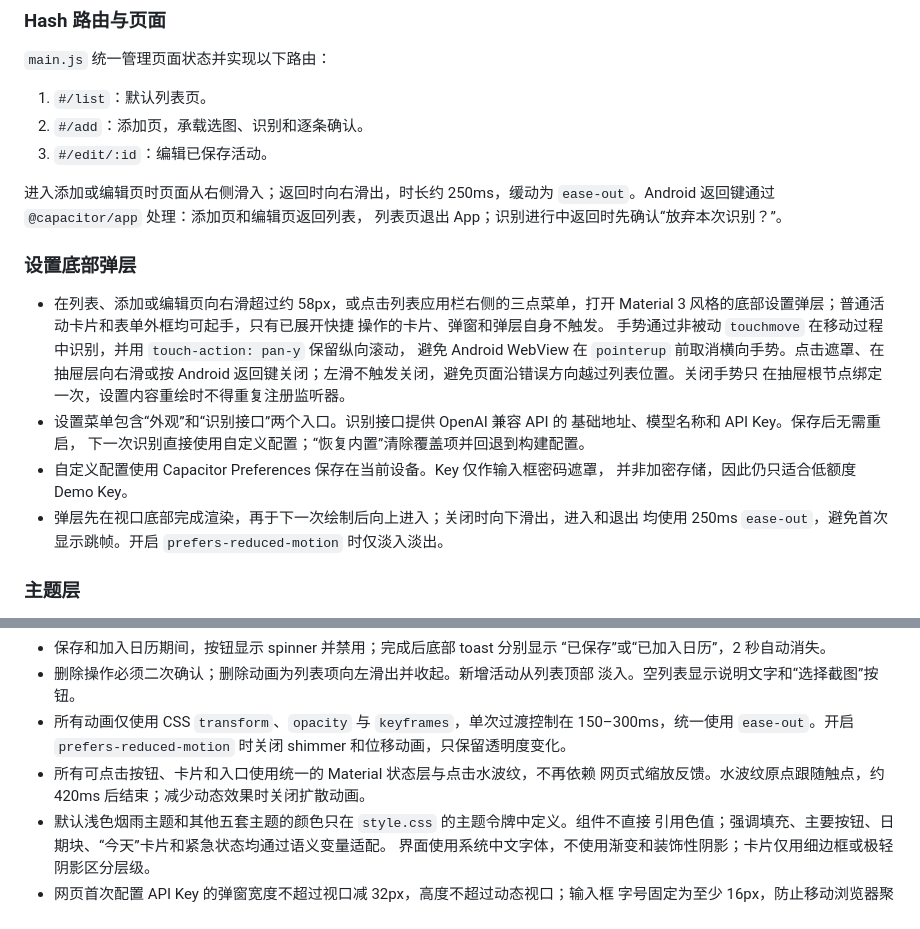
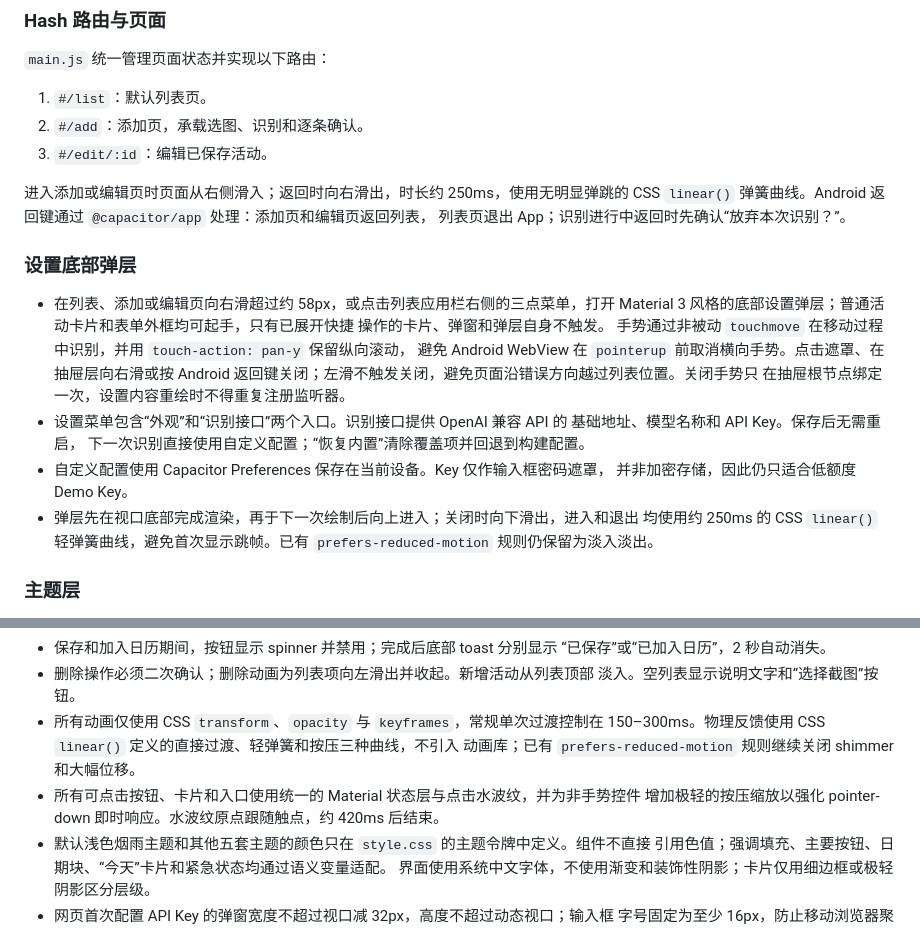
Before and after one commit to sbearbug/itp_project, a Markdown page: docs/ARCHITECTURE.md, 2 parts joined by grey strips. Drawn GitHub-style.

```diff
--- a/docs/ARCHITECTURE.md
+++ b/docs/ARCHITECTURE.md
@@ -176,8 +176,8 @@ export async function addDeadlineToCalendar(event) // → Promise<void>
 2. `#/add`：添加页，承载选图、识别和逐条确认。
 3. `#/edit/:id`：编辑已保存活动。
 
-进入添加或编辑页时页面从右侧滑入；返回时向右滑出，时长约 250ms，缓动为
-`ease-out`。Android 返回键通过 `@capacitor/app` 处理：添加页和编辑页返回列表，
+进入添加或编辑页时页面从右侧滑入；返回时向右滑出，时长约 250ms，使用无明显弹跳的
+CSS `linear()` 弹簧曲线。Android 返回键通过 `@capacitor/app` 处理：添加页和编辑页返回列表，
 列表页退出 App；识别进行中返回时先确认“放弃本次识别？”。
 
 ### 设置底部弹层
@@ -195,7 +195,8 @@ export async function addDeadlineToCalendar(event) // → Promise<void>
 - 自定义配置使用 Capacitor Preferences 保存在当前设备。Key 仅作输入框密码遮罩，
   并非加密存储，因此仍只适合低额度 Demo Key。
 - 弹层先在视口底部完成渲染，再于下一次绘制后向上进入；关闭时向下滑出，进入和退出
-  均使用 250ms `ease-out`，避免首次显示跳帧。开启 `prefers-reduced-motion` 时仅淡入淡出。
+  均使用约 250ms 的 CSS `linear()` 轻弹簧曲线，避免首次显示跳帧。已有
+  `prefers-reduced-motion` 规则仍保留为淡入淡出。
 
 ### 主题层
 
@@ -296,11 +297,11 @@ export async function addDeadlineToCalendar(event) // → Promise<void>
   “已保存”或“已加入日历”，2 秒自动消失。
 - 删除操作必须二次确认；删除动画为列表项向左滑出并收起。新增活动从列表顶部
   淡入。空列表显示说明文字和“选择截图”按钮。
-- 所有动画仅使用 CSS `transform`、`opacity` 与 `keyframes`，单次过渡控制在
-  150–300ms，统一使用 `ease-out`。开启 `prefers-reduced-motion` 时关闭 shimmer
-  和位移动画，只保留透明度变化。
-- 所有可点击按钮、卡片和入口使用统一的 Material 状态层与点击水波纹，不再依赖
-  网页式缩放反馈。水波纹原点跟随触点，约 420ms 后结束；减少动态效果时关闭扩散动画。
+- 所有动画仅使用 CSS `transform`、`opacity` 与 `keyframes`，常规单次过渡控制在
+  150–300ms。物理反馈使用 CSS `linear()` 定义的直接过渡、轻弹簧和按压三种曲线，不引入
+  动画库；已有 `prefers-reduced-motion` 规则继续关闭 shimmer 和大幅位移。
+- 所有可点击按钮、卡片和入口使用统一的 Material 状态层与点击水波纹，并为非手势控件
+  增加极轻的按压缩放以强化 pointer-down 即时响应。水波纹原点跟随触点，约 420ms 后结束。
 - 默认浅色烟雨主题和其他五套主题的颜色只在 `style.css` 的主题令牌中定义。组件不直接
   引用色值；强调填充、主要按钮、日期块、“今天”卡片和紧急状态均通过语义变量适配。
   界面使用系统中文字体，不使用渐变和装饰性阴影；卡片仅用细边框或极轻阴影区分层级。
```
Also changed, not shown: docs/AI_LOG.md (+1 -0 lines), docs/DESIGN_NOTES.md (+28 -1 lines).
